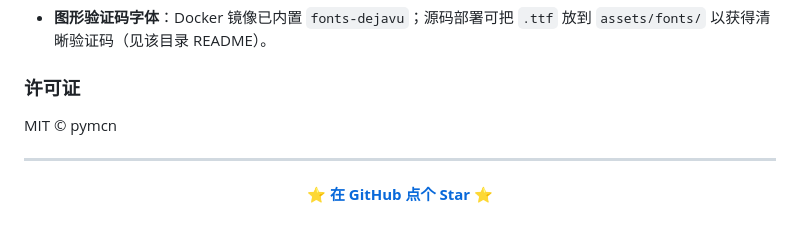
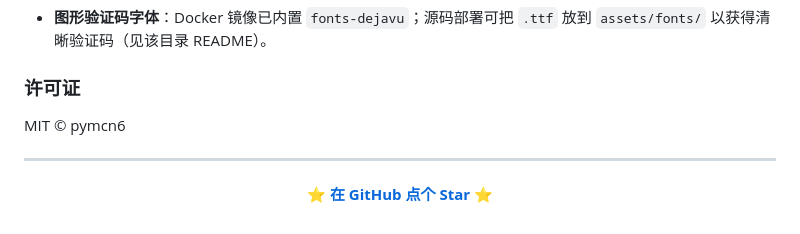
Before and after one commit to pymcn6/Lexfence-AI-Content-Moderation, a Markdown page: README_ZH.md, the part around the change. Rendered like a GitHub page.

```diff
--- a/README_ZH.md
+++ b/README_ZH.md
@@ -69,7 +69,7 @@ curl -X POST "http://localhost:5000/api/v1/detect" \
 - **图形验证码字体**：Docker 镜像已内置 `fonts-dejavu`；源码部署可把 `.ttf` 放到 `assets/fonts/` 以获得清晰验证码（见该目录 README）。
 
 ### 许可证
-MIT © pymcn
+MIT © pymcn6
 
 ---
 
```
